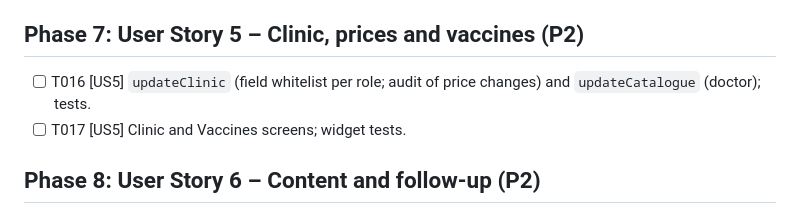
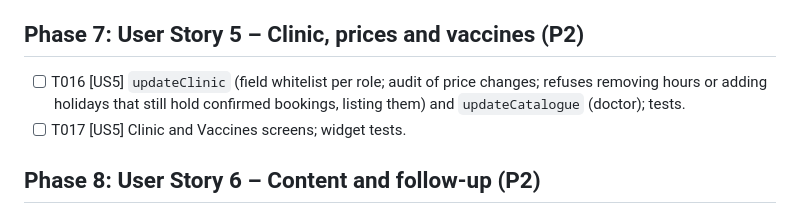
Before and after one commit to abdelrahman9981/delnono, a Markdown page: specs/005-clinic-dashboard/tasks.md, the part around the change. GitHub-like rendering.

```diff
--- a/specs/005-clinic-dashboard/tasks.md
+++ b/specs/005-clinic-dashboard/tasks.md
@@ -49,7 +49,7 @@ app's simulator tests once at the end. All user-facing text in `l10n/app_ar.arb`
 
 ## Phase 7: User Story 5 – Clinic, prices and vaccines (P2)
 
-- [ ] T016 [US5] `updateClinic` (field whitelist per role; audit of price changes) and `updateCatalogue` (doctor); tests.
+- [ ] T016 [US5] `updateClinic` (field whitelist per role; audit of price changes; refuses removing hours or adding holidays that still hold confirmed bookings, listing them) and `updateCatalogue` (doctor); tests.
 - [ ] T017 [US5] Clinic and Vaccines screens; widget tests.
 
 ## Phase 8: User Story 6 – Content and follow-up (P2)
```
Also changed, not shown: specs/005-clinic-dashboard/spec.md (+2 -2 lines).
